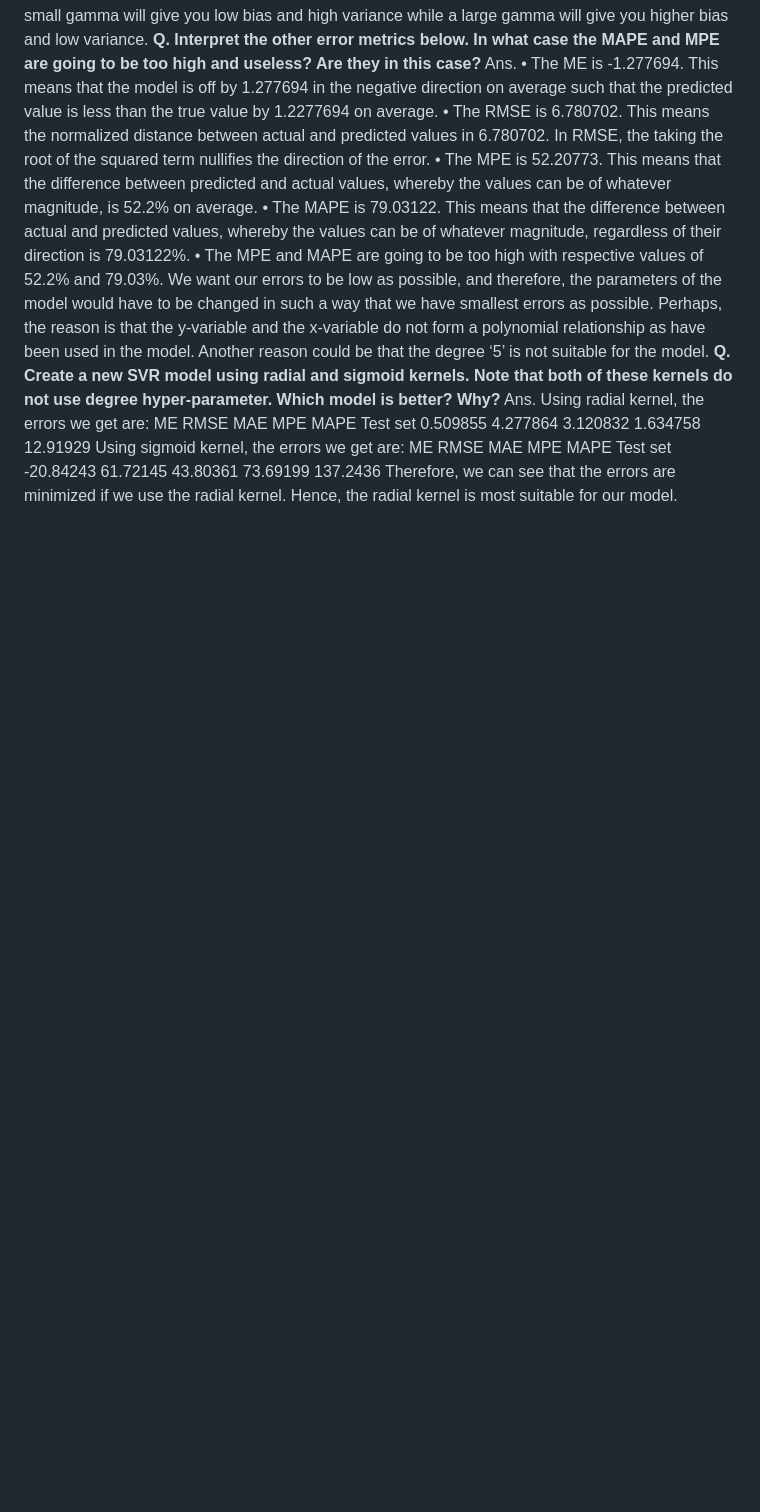
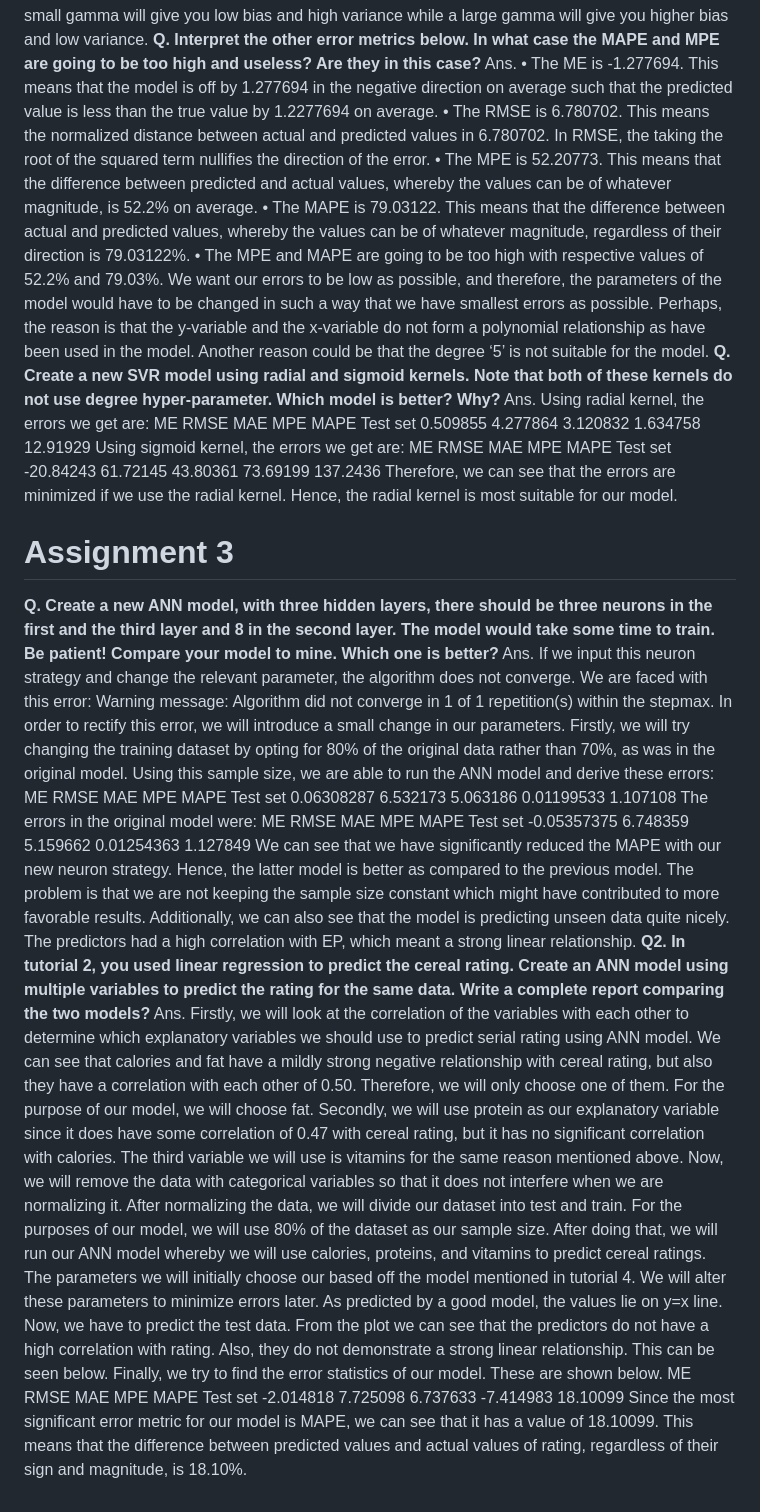
Before and after one commit to shehroz556/Load-Forecasting-in-R-Studio, a Markdown page: README.md, the part around the change. Drawn GitHub-style; blank space fills up the shorter version.

Commit message:
Update README with Assignment 3 details and model comparison
Added details about Assignment 3 and comparison of ANN models in README.

```diff
--- a/README.md
+++ b/README.md
@@ -80,3 +80,25 @@ Using sigmoid kernel, the errors we get are:
     ME     RMSE      MAE      MPE     MAPE
 Test set -20.84243 61.72145 43.80361 73.69199 137.2436
 Therefore, we can see that the errors are minimized if we use the radial kernel. Hence, the radial kernel is most suitable for our model.
+
+# Assignment 3
+**Q.
+Create a new ANN model, with three hidden layers, there should be three neurons in the first and the third layer and 8 in the second layer. The model would take some time to train. Be patient! Compare your model to mine. Which one is better?**
+Ans.
+If we input this neuron strategy and change the relevant parameter, the algorithm does not converge. We are faced with this error:
+Warning message:
+Algorithm did not converge in 1 of 1 repetition(s) within the stepmax.
+In order to rectify this error, we will introduce a small change in our parameters. Firstly, we will try changing the training dataset by opting for 80% of the original data rather than 70%, as was in the original model. Using this sample size, we are able to run the ANN model and derive these errors:
+ME     RMSE      MAE        MPE     MAPE
+Test set 0.06308287 6.532173 5.063186 0.01199533 1.107108
+The errors in the original model were:
+ME RMSE MAE MPE MAPE
+Test set -0.05357375 6.748359 5.159662 0.01254363 1.127849
+We can see that we have significantly reduced the MAPE with our new neuron strategy. Hence, the latter model is better as compared to the previous model. The problem is that we are not keeping the sample size constant which might have contributed to more favorable results. Additionally,  we can also see that the model is predicting unseen data quite nicely. The predictors had a high correlation with EP, which meant a strong linear relationship.
+**Q2.
+In tutorial 2, you used linear regression to predict the cereal rating. Create an ANN model using multiple variables to predict the rating for the same data. Write a complete report comparing the two models?**
+Ans. Firstly, we will look at the correlation of the variables with each other to determine which explanatory variables we should use to predict serial rating using ANN model. We can see that calories and fat have a mildly strong negative relationship with cereal rating, but also they have a correlation with each other of 0.50. Therefore, we will only choose one of them. For the purpose of our model, we will choose fat. Secondly, we will use protein as our explanatory variable since it does have some correlation of 0.47 with cereal rating, but it has no significant correlation with calories. The third variable we will use is vitamins for the same reason mentioned above. Now, we will remove the data with categorical variables so that it does not interfere when we are normalizing it. After normalizing the data, we will divide our dataset into test and train. For the purposes of our model, we will use 80% of the dataset as our sample size.
+After doing that, we will run our ANN model whereby we will use calories, proteins, and vitamins to predict cereal ratings. The parameters we will initially choose our based off the model mentioned in tutorial 4. We will alter these parameters to minimize errors later. As predicted by a good model, the values lie on y=x line. Now, we have to predict the test data. From the plot we can see that the predictors do not have a high correlation with rating. Also, they do not demonstrate a strong linear relationship. This can be seen below. Finally, we try to find the error statistics of our model. These are shown below.
+    ME     RMSE      MAE       MPE     MAPE
+Test set -2.014818 7.725098 6.737633 -7.414983 18.10099
+Since the most significant error metric for our model is MAPE, we can see that it has a value of 18.10099. This means that the difference between predicted values and actual values of rating, regardless of their sign and magnitude, is 18.10%.
```
